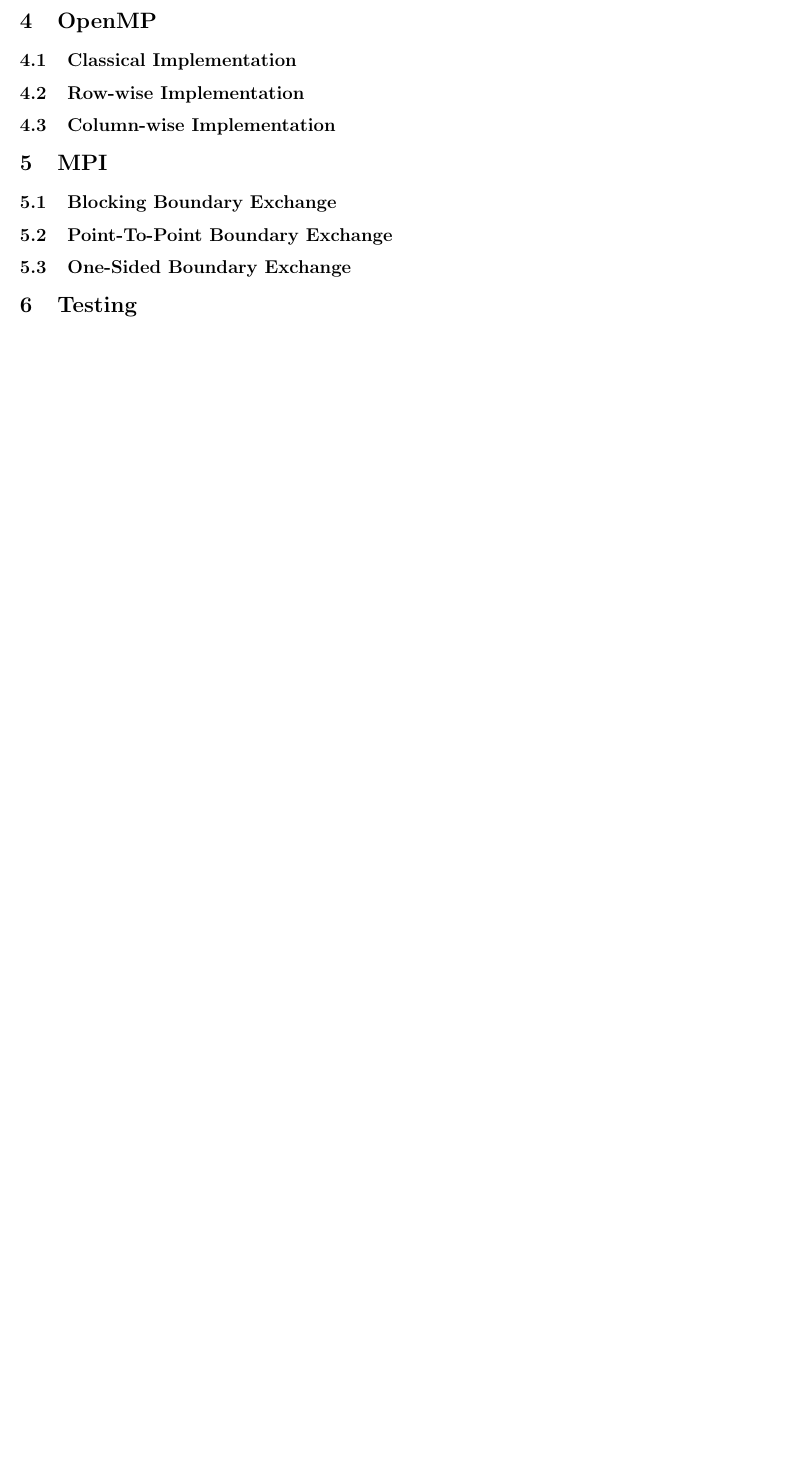
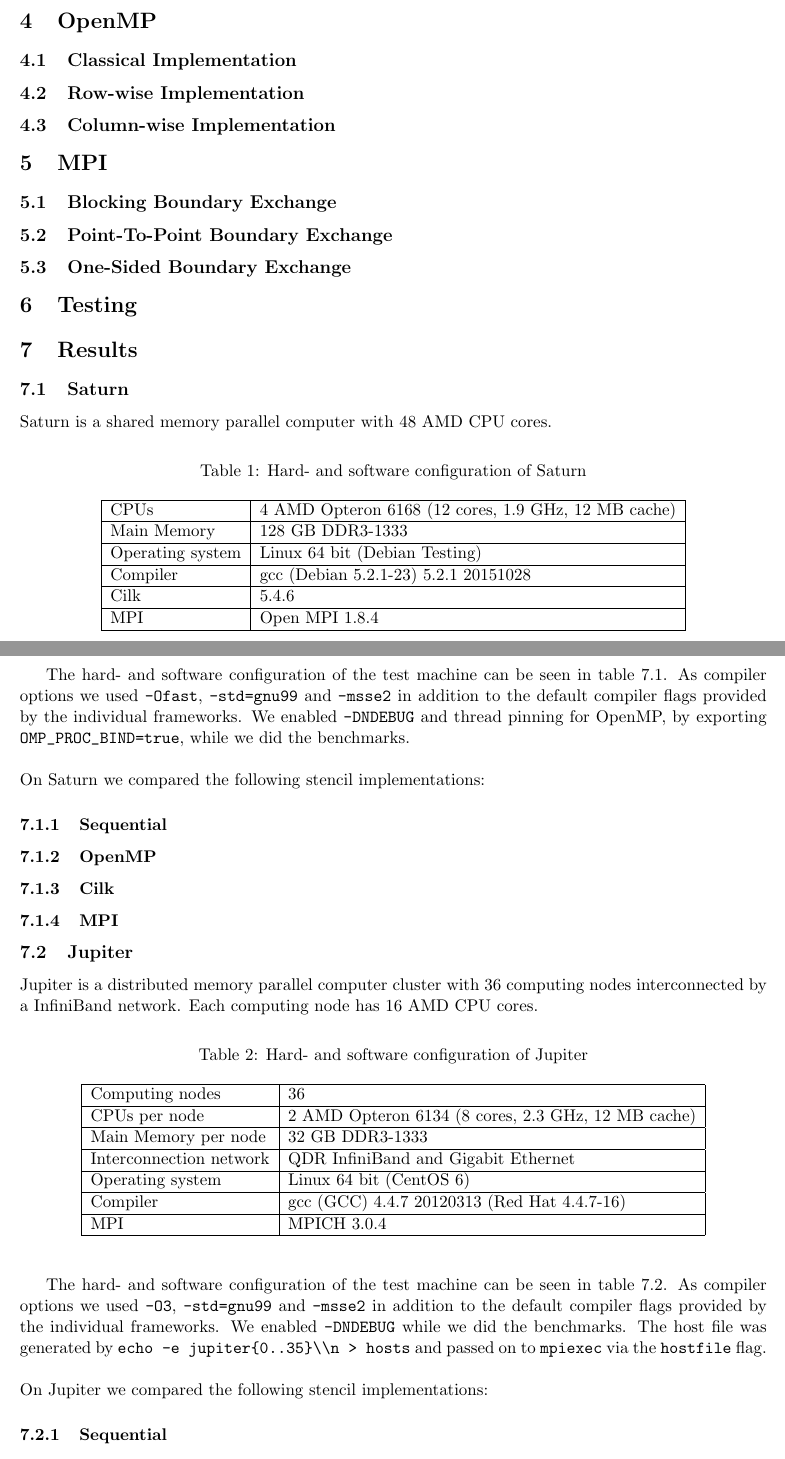
Before and after one commit to emmanuel099/par15, a LaTeX document (doc/documentation.tex): part of the page before the commit and two parts of pages 1 and 2 of 2 after it, the two joined at a grey line, cut so that both start at the same text, the shorter picture padded with empty space. Compiled offline with pdfLaTeX.

Commit message:
added result section with description of the test machines

```diff
--- a/doc/documentation.tex
+++ b/doc/documentation.tex
@@ -51,6 +51,61 @@
 \section{Testing}
 % ctest
 
+\section{Results}
+
+\subsection{Saturn}
+Saturn is a shared memory parallel computer with 48 AMD CPU cores.
+
+\begin{table}[!ht]
+  \label{tab:saturn}
+  \caption{Hard- and software configuration of Saturn}
+  \begin{center}
+    \begin{tabular}{|l|l|}
+      \hline
+      CPUs & 4 AMD Opteron 6168 (12 cores, 1.9 GHz, 12 MB cache)\\\hline
+      Main Memory & 128 GB DDR3-1333\\\hline
+      Operating system & Linux 64 bit (Debian Testing)\\\hline
+      Compiler & gcc (Debian 5.2.1-23) 5.2.1 20151028\\\hline
+      Cilk & 5.4.6\\\hline
+      MPI & Open MPI 1.8.4\\\hline
+    \end{tabular}
+  \end{center}
+\end{table}
+
+The hard- and software configuration of the test machine can be seen in table \ref{tab:saturn}. As compiler options we used \verb|-Ofast|, \verb|-std=gnu99| and \verb|-msse2| in addition to the default compiler flags provided by the individual frameworks. We enabled \verb|-DNDEBUG| and thread pinning for OpenMP, by exporting \verb|OMP_PROC_BIND=true|, while we did the benchmarks.\\
+\\
+On Saturn we compared the following stencil implementations:
+\subsubsection{Sequential}
+\subsubsection{OpenMP}
+\subsubsection{Cilk}
+\subsubsection{MPI}
+
+\subsection{Jupiter}
+Jupiter is a distributed memory parallel computer cluster with 36 computing nodes interconnected by a InfiniBand network. Each computing node has 16 AMD CPU cores.
+
+\begin{table}[!ht]
+  \label{tab:jupiter}
+  \caption{Hard- and software configuration of Jupiter}
+  \begin{center}
+    \begin{tabular}{|l|l|}
+      \hline
+      Computing nodes & 36\\\hline
+      CPUs per node & 2 AMD Opteron 6134 (8 cores, 2.3 GHz, 12 MB cache)\\\hline
+      Main Memory per node & 32 GB DDR3-1333\\\hline
+      Interconnection network & QDR InfiniBand and Gigabit Ethernet\\\hline
+      Operating system & Linux 64 bit (CentOS 6)\\\hline
+      Compiler & gcc (GCC) 4.4.7 20120313 (Red Hat 4.4.7-16)\\\hline
+      MPI & MPICH 3.0.4\\\hline
+    \end{tabular}
+  \end{center}
+\end{table}
+
+The hard- and software configuration of the test machine can be seen in table \ref{tab:jupiter}. As compiler options we used \verb|-O3|, \verb|-std=gnu99| and \verb|-msse2| in addition to the default compiler flags provided by the individual frameworks. We enabled \verb|-DNDEBUG| while we did the benchmarks. The host file was generated by \verb|echo -e jupiter{0..35}\\n > hosts| and passed on to \verb|mpiexec| via the \verb|hostfile| flag.\\
+\\
+On Jupiter we compared the following stencil implementations:
+\subsubsection{Sequential}
+\subsubsection{MPI}
+
 \section{Conclusion}
 % comparison between openmp, cilk and mpi
 
```
